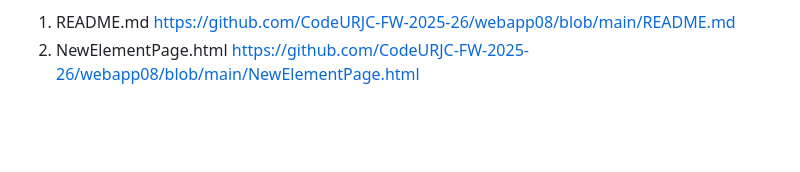
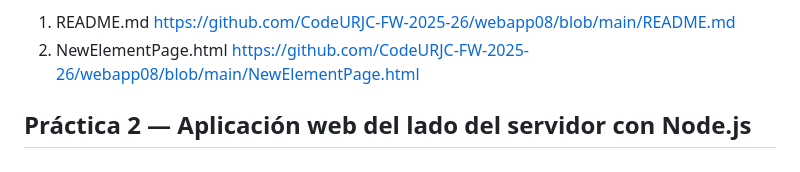
Before and after one commit to CodeURJC-FW-2025-26/webapp08, a Markdown page: README.md, the part around the change. GitHub-like rendering; blank space fills up the shorter version.

Commit message:
Add section for Práctica 2 in README

```diff
--- a/README.md
+++ b/README.md
@@ -147,3 +147,7 @@ Durante esta práctica, me encargué del desarrollo completo de la página de de
   https://github.com/CodeURJC-FW-2025-26/webapp08/blob/main/README.md
 2. NewElementPage.html
   https://github.com/CodeURJC-FW-2025-26/webapp08/blob/main/NewElementPage.html
+
+
+
+## Práctica 2 — Aplicación web del lado del servidor con Node.js
```
